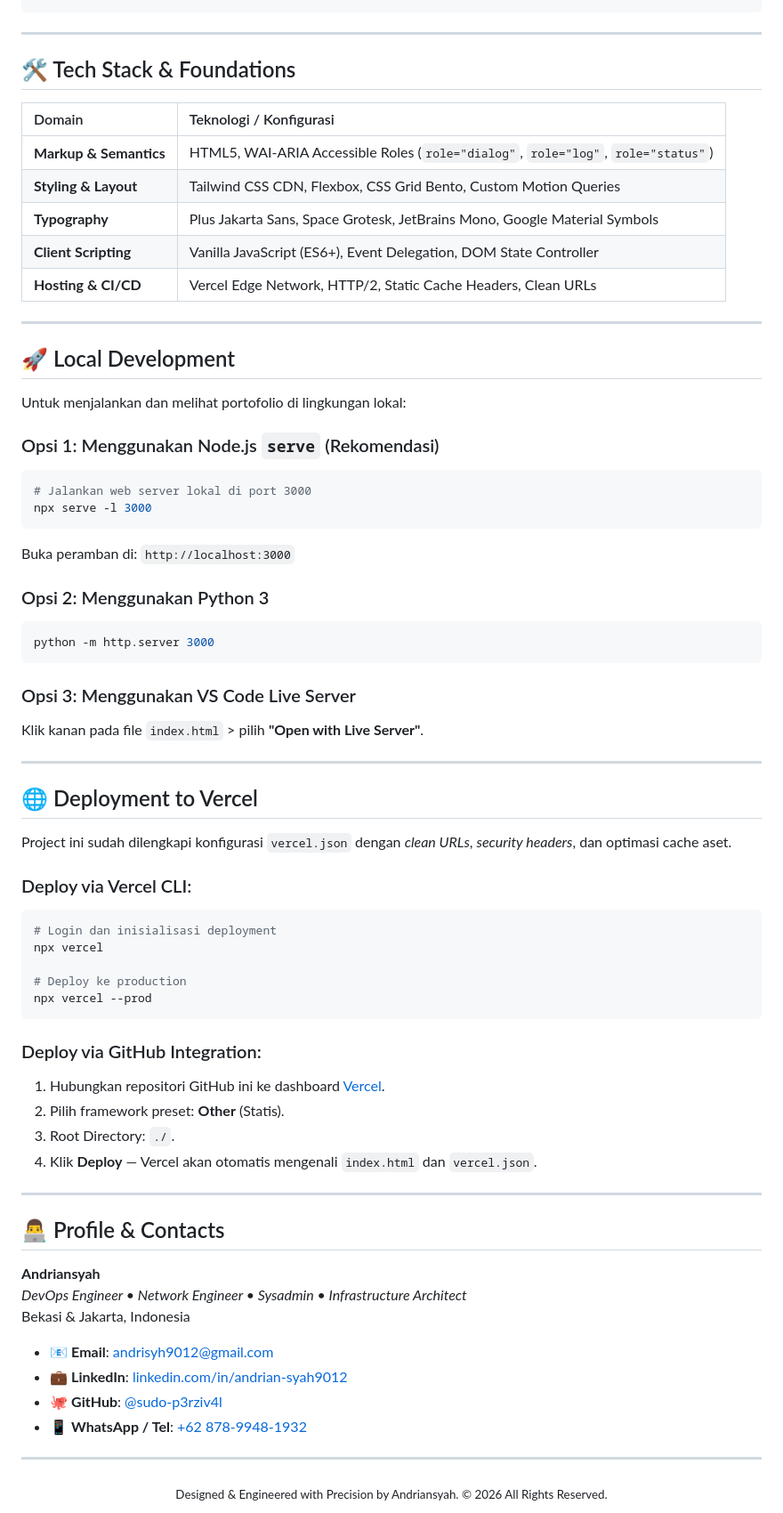
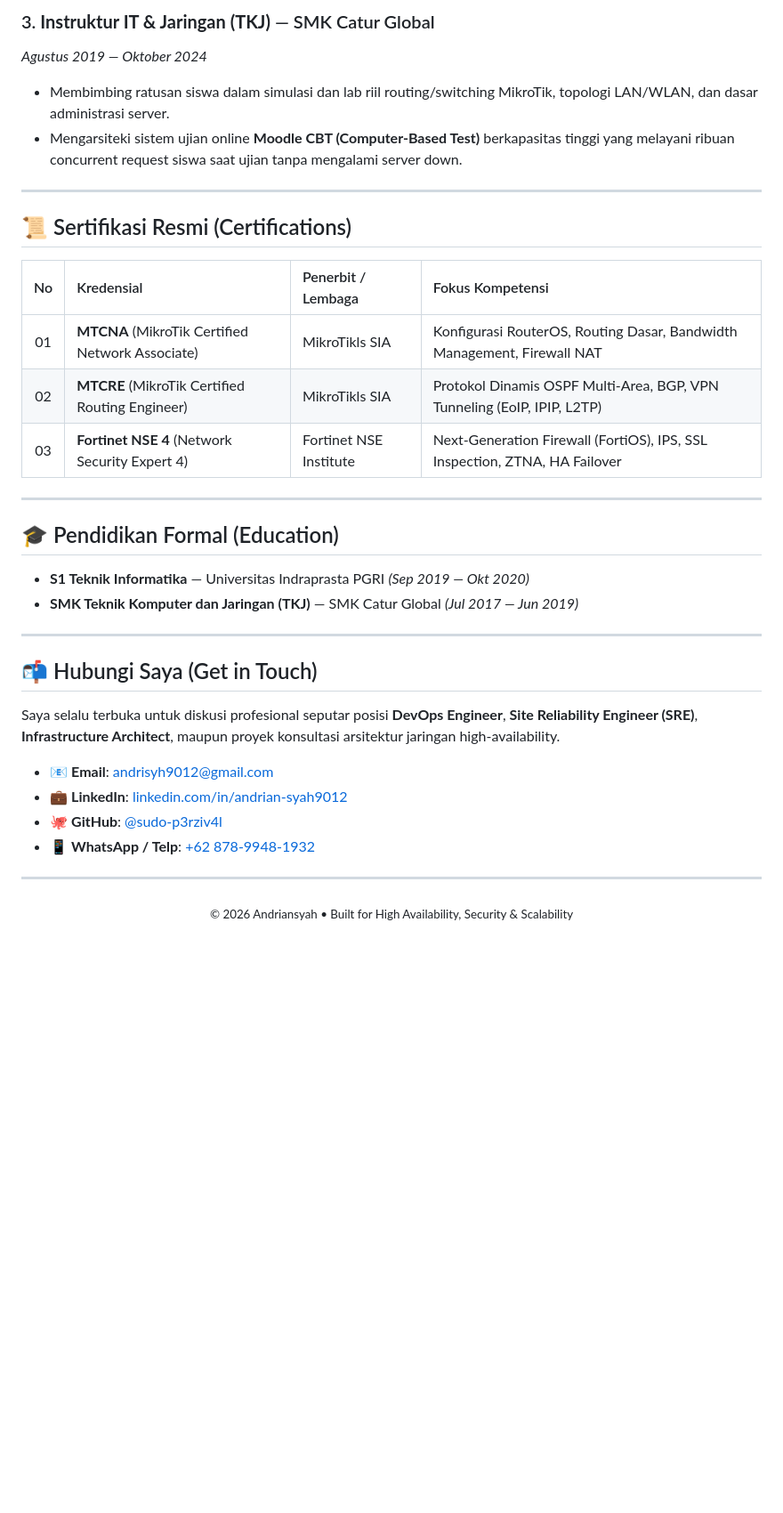
Before and after one commit to sudo-p3rziv4l/CV_Andriansyah, a Markdown page: README.md, the part around one of its changes. Shown at 89% size. Rendered like a GitHub page; blank space fills up the shorter version.

````diff
--- a/README.md
+++ b/README.md
@@ -77,73 +94,38 @@ E:\andre\aplikasi gue\CV andre\
+### 3. **Instruktur IT & Jaringan (TKJ)** — SMK Catur Global
+*Agustus 2019 — Oktober 2024*
+- Membimbing ratusan siswa dalam simulasi dan lab riil routing/switching MikroTik, topologi LAN/WLAN, dan dasar administrasi server.
+- Mengarsiteki sistem ujian online **Moodle CBT (Computer-Based Test)** berkapasitas tinggi yang melayani ribuan concurrent request siswa saat ujian tanpa mengalami server down.
 
 ---
 
-## 🛠️ Tech Stack & Foundations
+## 📜 Sertifikasi Resmi (Certifications)
 
-| Domain | Teknologi / Konfigurasi |
-| :--- | :--- |
-| **Markup & Semantics** | HTML5, WAI-ARIA Accessible Roles (`role="dialog"`, `role="log"`, `role="status"`) |
-| **Styling & Layout** | Tailwind CSS CDN, Flexbox, CSS Grid Bento, Custom Motion Queries |
-| **Typography** | Plus Jakarta Sans, Space Grotesk, JetBrains Mono, Google Material Symbols |
-| **Client Scripting** | Vanilla JavaScript (ES6+), Event Delegation, DOM State Controller |
-| **Hosting & CI/CD** | Vercel Edge Network, HTTP/2, Static Cache Headers, Clean URLs |
+| No | Kredensial | Penerbit / Lembaga | Fokus Kompetensi |
+|:---:|:---|:---|:---|
+| 01 | **MTCNA** (MikroTik Certified Network Associate) | MikroTikls SIA | Konfigurasi RouterOS, Routing Dasar, Bandwidth Management, Firewall NAT |
+| 02 | **MTCRE** (MikroTik Certified Routing Engineer) | MikroTikls SIA | Protokol Dinamis OSPF Multi-Area, BGP, VPN Tunneling (EoIP, IPIP, L2TP) |
+| 03 | **Fortinet NSE 4** (Network Security Expert 4) | Fortinet NSE Institute | Next-Generation Firewall (FortiOS), IPS, SSL Inspection, ZTNA, HA Failover |
 
 ---
 
-## 🚀 Local Development
+## 🎓 Pendidikan Formal (Education)
 
-Untuk menjalankan dan melihat portofolio di lingkungan lokal:
-
-### Opsi 1: Menggunakan Node.js `serve` (Rekomendasi)
-```bash
-# Jalankan web server lokal di port 3000
-npx serve -l 3000
-```
-Buka peramban di: `http://localhost:3000`
-
-### Opsi 2: Menggunakan Python 3
-```bash
-python -m http.server 3000
-```
-
-### Opsi 3: Menggunakan VS Code Live Server
-Klik kanan pada file `index.html` > pilih **"Open with Live Server"**.
+- **S1 Teknik Informatika** — Universitas Indraprasta PGRI *(Sep 2019 — Okt 2020)*
+- **SMK Teknik Komputer dan Jaringan (TKJ)** — SMK Catur Global *(Jul 2017 — Jun 2019)*
 
 ---
 
-## 🌐 Deployment to Vercel
+## 📬 Hubungi Saya (Get in Touch)
 
-Project ini sudah dilengkapi konfigurasi `vercel.json` dengan *clean URLs*, *security headers*, dan optimasi cache aset.
-
-### Deploy via Vercel CLI:
-```bash
-# Login dan inisialisasi deployment
-npx vercel
-
-# Deploy ke production
-npx vercel --prod
-```
-
-### Deploy via GitHub Integration:
-1. Hubungkan repositori GitHub ini ke dashboard [Vercel](https://vercel.com).
-2. Pilih framework preset: **Other** (Statis).
-3. Root Directory: `./`.
-4. Klik **Deploy** — Vercel akan otomatis mengenali `index.html` dan `vercel.json`.
-
----
-
-## 👨‍💻 Profile & Contacts
-
-**Andriansyah**
-*DevOps Engineer • Network Engineer • Sysadmin • Infrastructure Architect*
-Bekasi & Jakarta, Indonesia
+Saya selalu terbuka untuk diskusi profesional seputar posisi **DevOps Engineer**, **Site Reliability Engineer (SRE)**, **Infrastructure Architect**, maupun proyek konsultasi arsitektur jaringan high-availability.
 
 - 📧 **Email**: [andrisyh9012@gmail.com](mailto:andrisyh9012@gmail.com)
 - 💼 **LinkedIn**: [linkedin.com/in/andrian-syah9012](https://linkedin.com/in/andrian-syah9012)
 - 🐙 **GitHub**: [@sudo-p3rziv4l](https://github.com/sudo-p3rziv4l)
-- 📱 **WhatsApp / Tel**: [+62 878-9948-1932](https://wa.me/6287899481932)
+- 📱 **WhatsApp / Telp**: [+62 878-9948-1932](https://wa.me/6287899481932)
 
 ---
 
 <div align="center">
-  <sub>Designed &amp; Engineered with Precision by Andriansyah. © 2026 All Rights Reserved.</sub>
+  <sub>© 2026 Andriansyah • Built for High Availability, Security & Scalability</sub>
 </div>
````
Also changed, not shown: other parts of README.md (+73 -56 lines).
